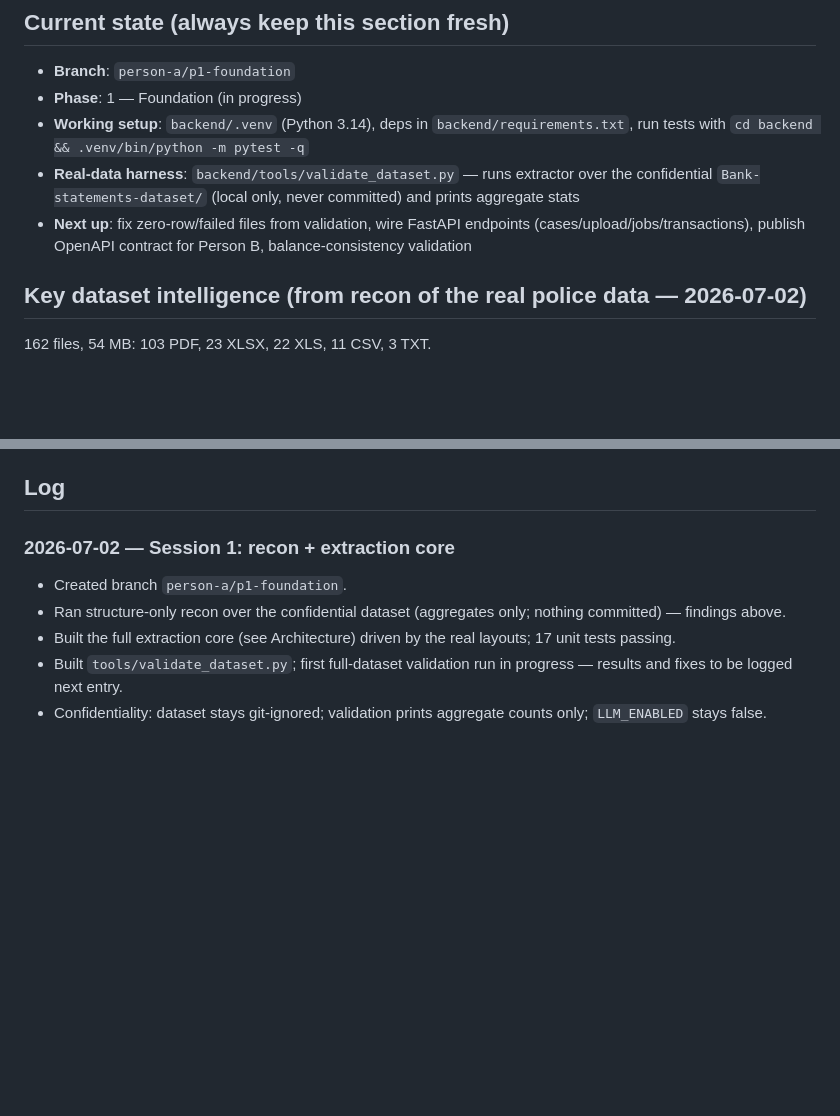
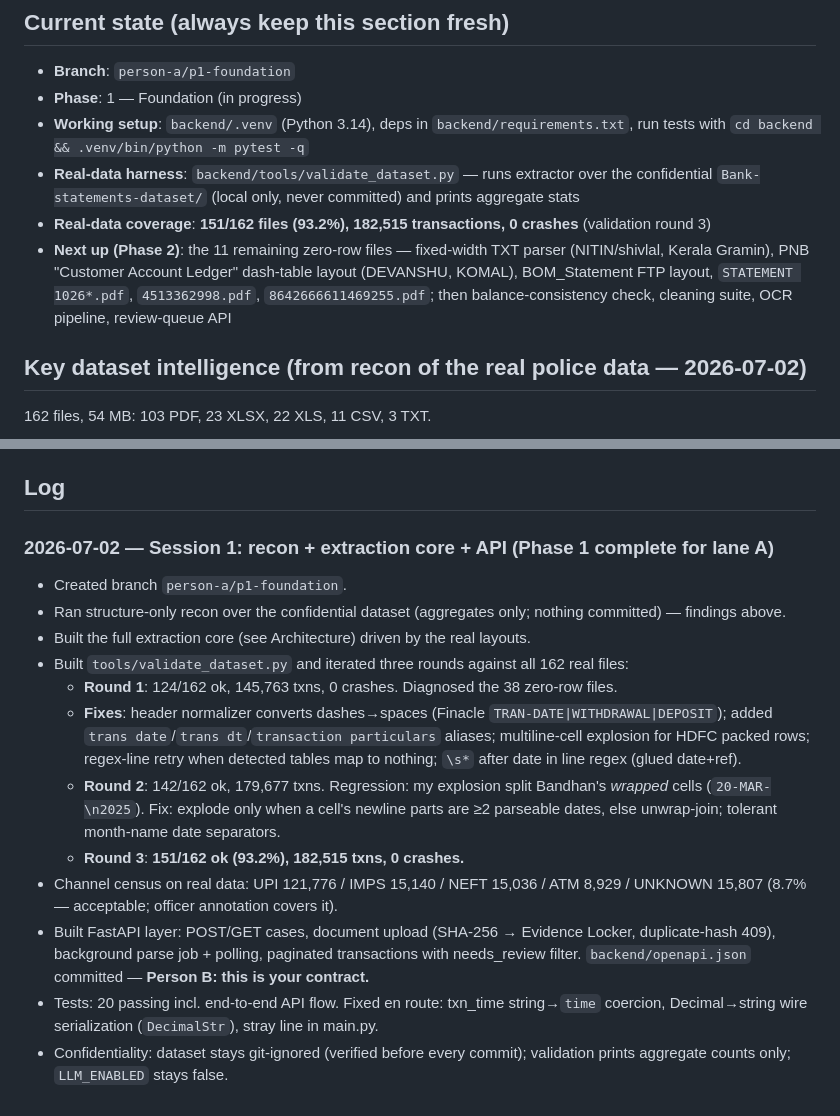
Before and after one commit to Preethesh16/Ctrl-Z-Criminals, a Markdown page: personA.md, 2 parts joined by grey strips. Drawn GitHub-style; blank space fills up the shorter version.

Commit message:
Person A session log: Phase 1 extraction+API done, 93.2% real-data coverage; tick progress

```diff
--- a/personA.md
+++ b/personA.md
@@ -8,7 +8,8 @@
 - **Phase**: 1 — Foundation (in progress)
 - **Working setup**: `backend/.venv` (Python 3.14), deps in `backend/requirements.txt`, run tests with `cd backend && .venv/bin/python -m pytest -q`
 - **Real-data harness**: `backend/tools/validate_dataset.py` — runs extractor over the confidential `Bank-statements-dataset/` (local only, never committed) and prints aggregate stats
-- **Next up**: fix zero-row/failed files from validation, wire FastAPI endpoints (cases/upload/jobs/transactions), publish OpenAPI contract for Person B, balance-consistency validation
+- **Real-data coverage**: **151/162 files (93.2%), 182,515 transactions, 0 crashes** (validation round 3)
+- **Next up (Phase 2)**: the 11 remaining zero-row files — fixed-width TXT parser (NITIN/shivlal, Kerala Gramin), PNB "Customer Account Ledger" dash-table layout (DEVANSHU, KOMAL), BOM_Statement FTP layout, `STATEMENT 1026*.pdf`, `4513362998.pdf`, `8642666611469255.pdf`; then balance-consistency check, cleaning suite, OCR pipeline, review-queue API
 
 ## Key dataset intelligence (from recon of the real police data — 2026-07-02)
 
@@ -30,9 +31,16 @@
 
 ## Log
 
-### 2026-07-02 — Session 1: recon + extraction core
+### 2026-07-02 — Session 1: recon + extraction core + API (Phase 1 complete for lane A)
 - Created branch `person-a/p1-foundation`.
 - Ran structure-only recon over the confidential dataset (aggregates only; nothing committed) — findings above.
-- Built the full extraction core (see Architecture) driven by the real layouts; 17 unit tests passing.
-- Built `tools/validate_dataset.py`; first full-dataset validation run in progress — results and fixes to be logged next entry.
-- Confidentiality: dataset stays git-ignored; validation prints aggregate counts only; `LLM_ENABLED` stays false.
+- Built the full extraction core (see Architecture) driven by the real layouts.
+- Built `tools/validate_dataset.py` and iterated three rounds against all 162 real files:
+  - **Round 1**: 124/162 ok, 145,763 txns, 0 crashes. Diagnosed the 38 zero-row files.
+  - **Fixes**: header normalizer converts dashes→spaces (Finacle `TRAN-DATE|WITHDRAWAL|DEPOSIT`); added `trans date`/`trans dt`/`transaction particulars` aliases; multiline-cell explosion for HDFC packed rows; regex-line retry when detected tables map to nothing; `\s*` after date in line regex (glued date+ref).
+  - **Round 2**: 142/162 ok, 179,677 txns. Regression: my explosion split Bandhan's *wrapped* cells (`20-MAR-\n2025`). Fix: explode only when a cell's newline parts are ≥2 parseable dates, else unwrap-join; tolerant month-name date separators.
+  - **Round 3**: **151/162 ok (93.2%), 182,515 txns, 0 crashes.**
+- Channel census on real data: UPI 121,776 / IMPS 15,140 / NEFT 15,036 / ATM 8,929 / UNKNOWN 15,807 (8.7% — acceptable; officer annotation covers it).
+- Built FastAPI layer: POST/GET cases, document upload (SHA-256 → Evidence Locker, duplicate-hash 409), background parse job + polling, paginated transactions with needs_review filter. `backend/openapi.json` committed — **Person B: this is your contract.**
+- Tests: 20 passing incl. end-to-end API flow. Fixed en route: txn_time string→`time` coercion, Decimal→string wire serialization (`DecimalStr`), stray line in main.py.
+- Confidentiality: dataset stays git-ignored (verified before every commit); validation prints aggregate counts only; `LLM_ENABLED` stays false.
```
